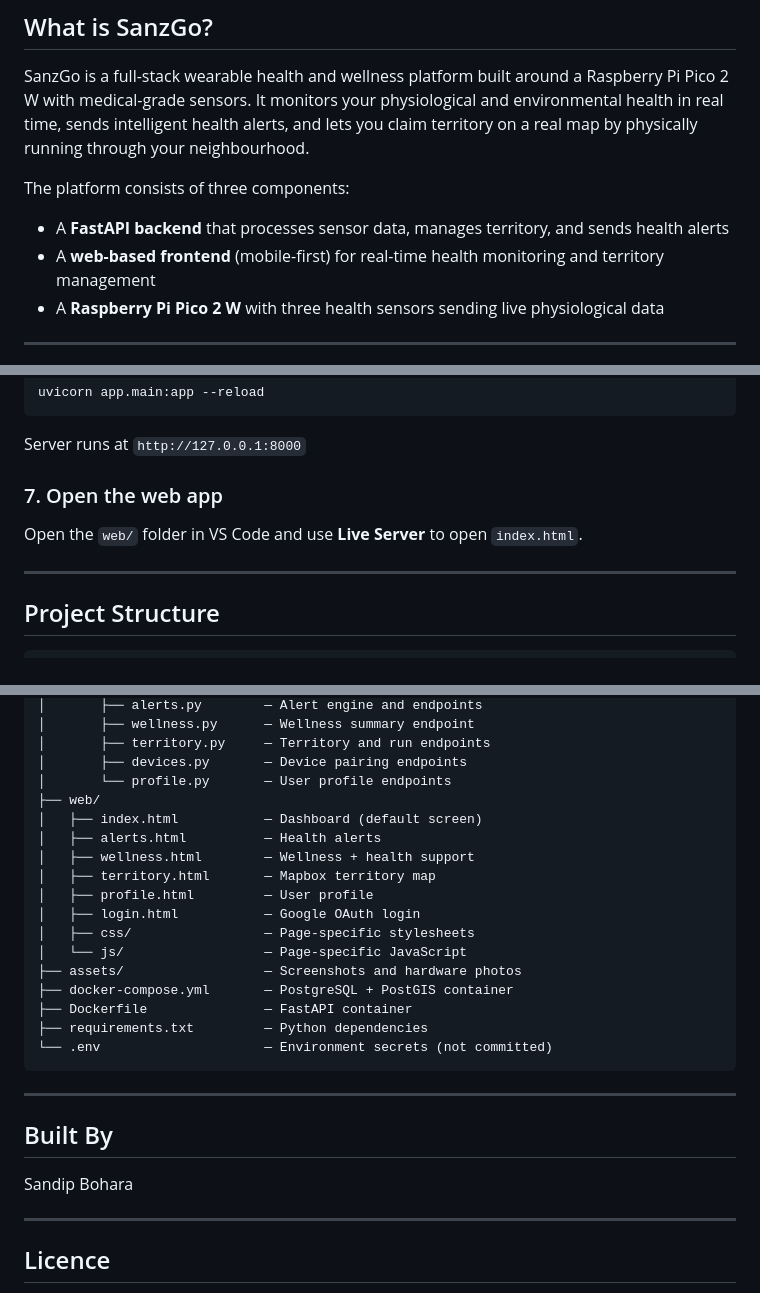
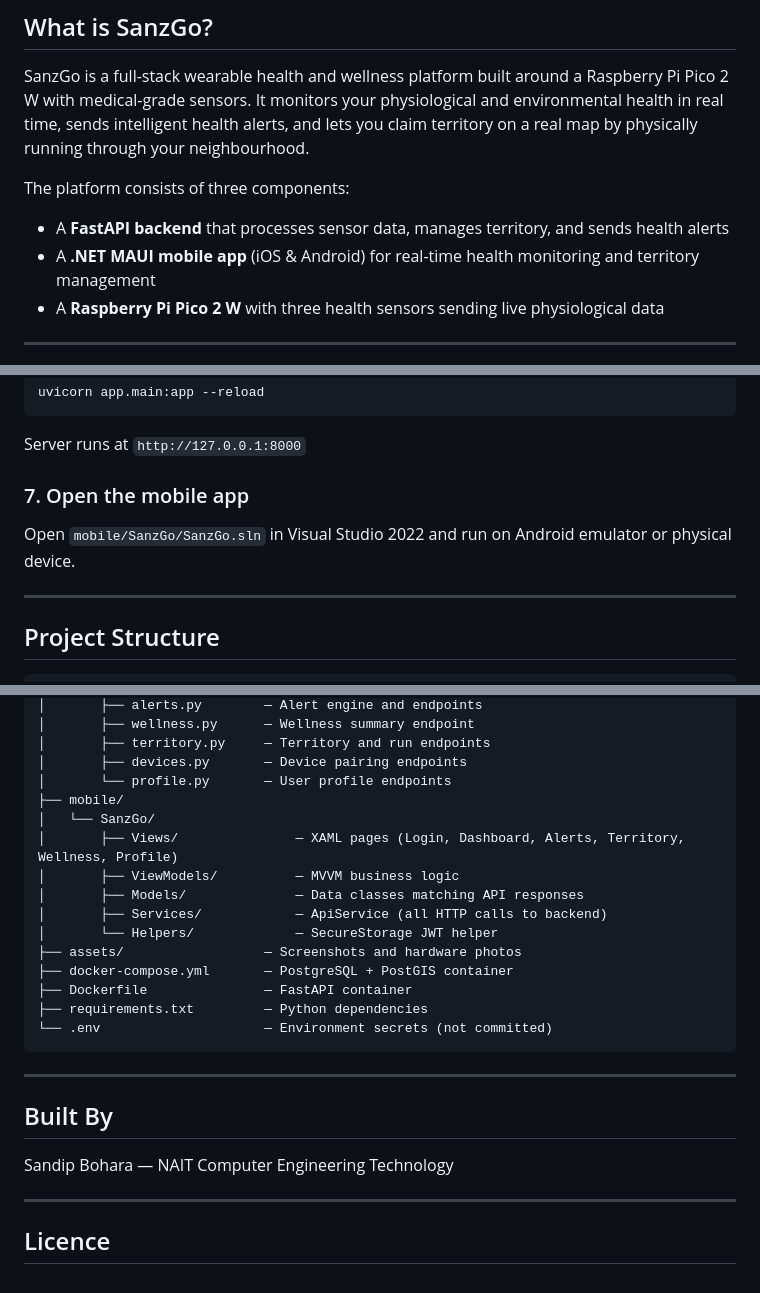
Before and after one commit to sandipbohara1/SanzGo, a Markdown page: README.md, 3 parts joined by grey strips. Rendered like a GitHub page.

```diff
--- a/README.md
+++ b/README.md
@@ -10,7 +10,7 @@ SanzGo is a full-stack wearable health and wellness platform built around a Rasp
 
 The platform consists of three components:
 - A **FastAPI backend** that processes sensor data, manages territory, and sends health alerts
-- A **web-based frontend** (mobile-first) for real-time health monitoring and territory management
+- A **.NET MAUI mobile app** (iOS & Android) for real-time health monitoring and territory management
 - A **Raspberry Pi Pico 2 W** with three health sensors sending live physiological data
 
 ---
@@ -322,9 +322,9 @@ uvicorn app.main:app --reload
 
 Server runs at `http://127.0.0.1:8000`
 
-### 7. Open the web app
+### 7. Open the mobile app
 
-Open the `web/` folder in VS Code and use **Live Server** to open `index.html`.
+Open `mobile/SanzGo/SanzGo.sln` in Visual Studio 2022 and run on Android emulator or physical device.
 
 ---
 
@@ -345,15 +345,13 @@ SanzGo/
 │       ├── territory.py     — Territory and run endpoints
 │       ├── devices.py       — Device pairing endpoints
 │       └── profile.py       — User profile endpoints
-├── web/
-│   ├── index.html           — Dashboard (default screen)
-│   ├── alerts.html          — Health alerts
-│   ├── wellness.html        — Wellness + health support
-│   ├── territory.html       — Mapbox territory map
-│   ├── profile.html         — User profile
-│   ├── login.html           — Google OAuth login
-│   ├── css/                 — Page-specific stylesheets
-│   └── js/                  — Page-specific JavaScript
+├── mobile/
+│   └── SanzGo/
+│       ├── Views/               — XAML pages (Login, Dashboard, Alerts, Territory, Wellness, Profile)
+│       ├── ViewModels/          — MVVM business logic
+│       ├── Models/              — Data classes matching API responses
+│       ├── Services/            — ApiService (all HTTP calls to backend)
+│       └── Helpers/             — SecureStorage JWT helper
 ├── assets/                  — Screenshots and hardware photos
 ├── docker-compose.yml       — PostgreSQL + PostGIS container
 ├── Dockerfile               — FastAPI container
@@ -365,7 +363,7 @@ SanzGo/
 
 ## Built By
 
-Sandip Bohara
+Sandip Bohara — NAIT Computer Engineering Technology
 
 ---
 
```
Also changed, not shown: other parts of README.md (+1 -1 lines).
